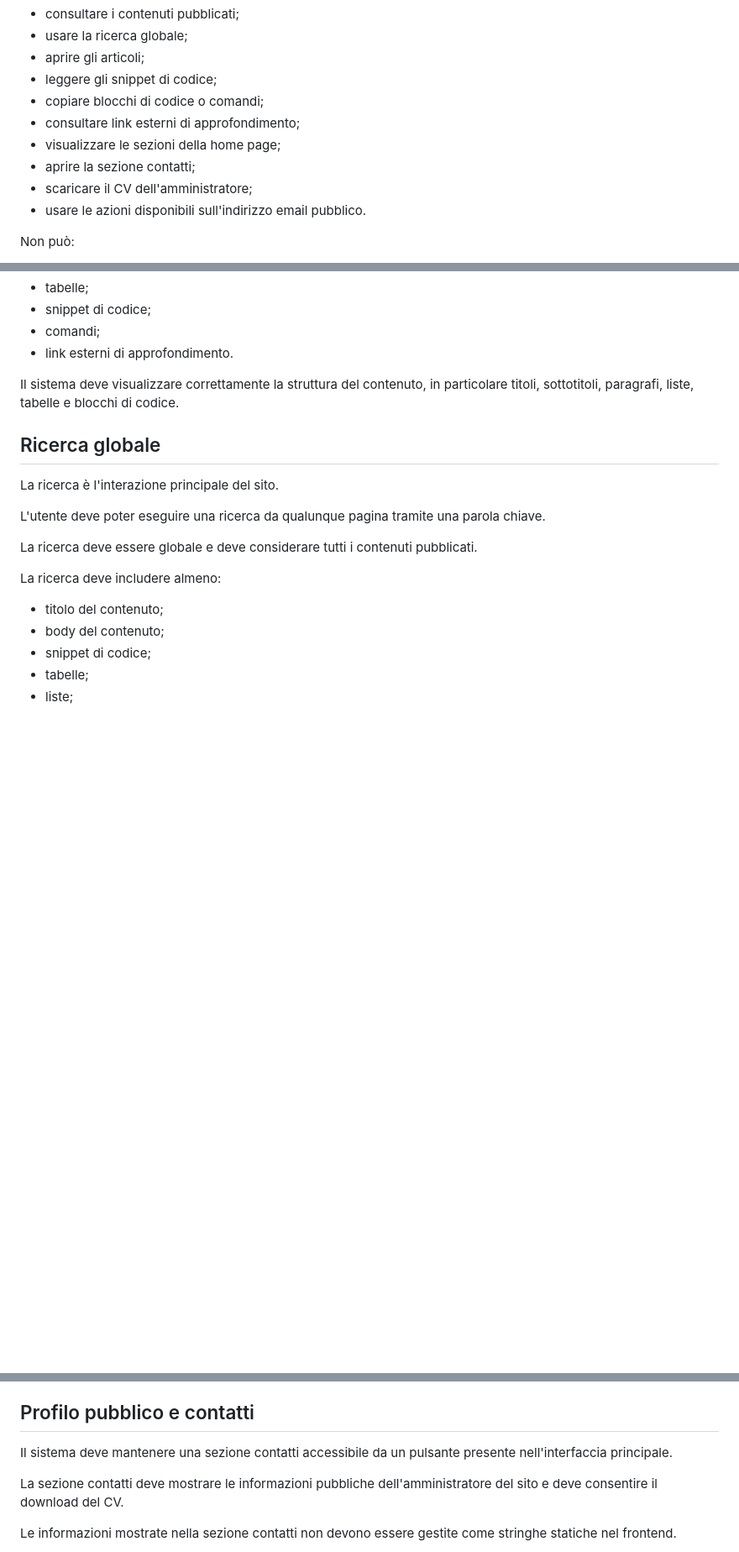
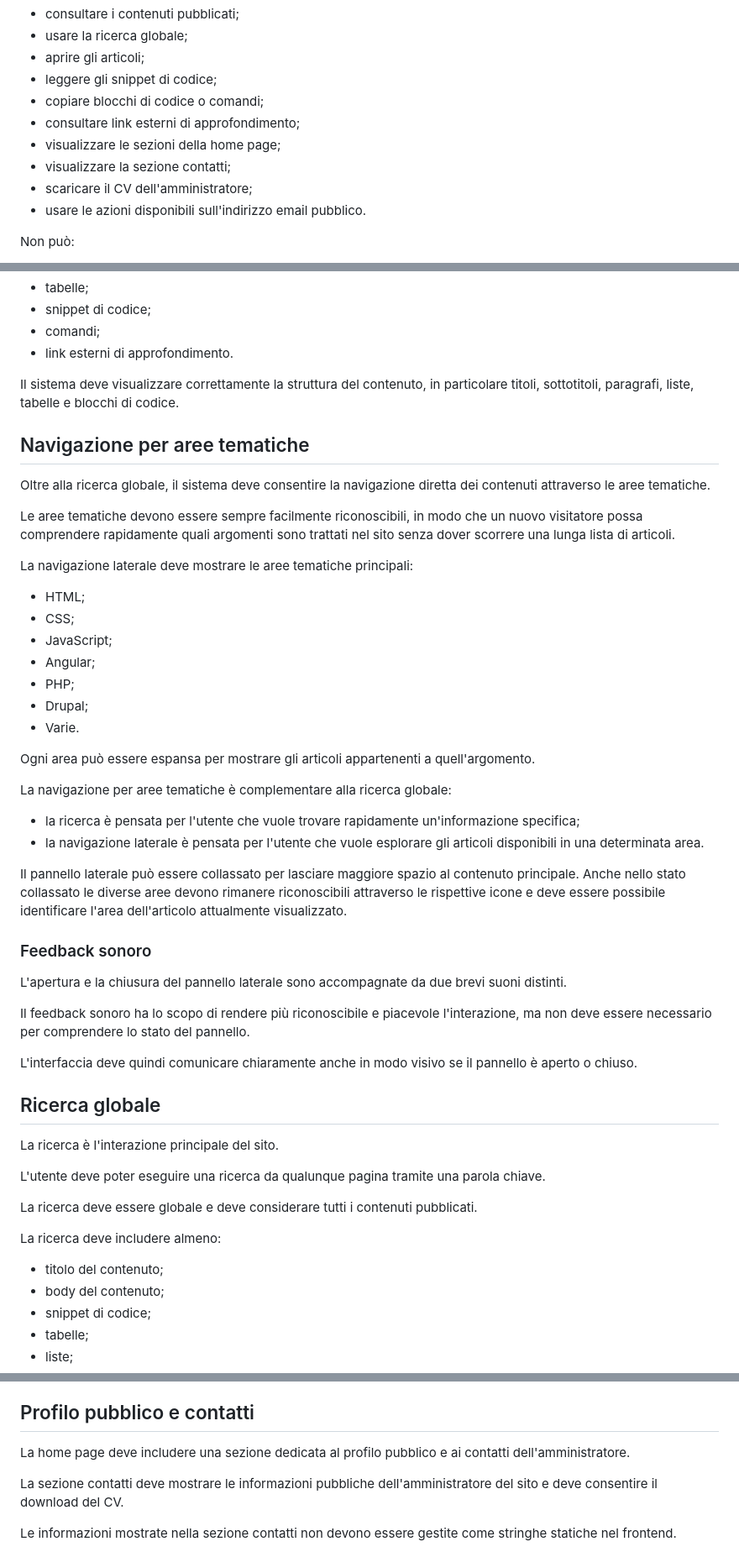
Before and after one commit to elenat82/appunti-digitali-redesign, a Markdown page: docs/product/functional-analysis.md, 3 parts joined by grey strips. Shown at 84% size. GitHub-like rendering; blank space fills up the shorter version.

```diff
--- a/docs/product/functional-analysis.md
+++ b/docs/product/functional-analysis.md
@@ -33,7 +33,7 @@ Può:
 - copiare blocchi di codice o comandi;
 - consultare link esterni di approfondimento;
 - visualizzare le sezioni della home page;
-- aprire la sezione contatti;
+- visualizzare la sezione contatti;
 - scaricare il CV dell'amministratore;
 - usare le azioni disponibili sull'indirizzo email pubblico.
 
@@ -108,6 +108,39 @@ Ogni articolo può contenere:
 
 Il sistema deve visualizzare correttamente la struttura del contenuto, in particolare titoli, sottotitoli, paragrafi, liste, tabelle e blocchi di codice.
 
+## Navigazione per aree tematiche
+
+Oltre alla ricerca globale, il sistema deve consentire la navigazione diretta dei contenuti attraverso le aree tematiche.
+
+Le aree tematiche devono essere sempre facilmente riconoscibili, in modo che un nuovo visitatore possa comprendere rapidamente quali argomenti sono trattati nel sito senza dover scorrere una lunga lista di articoli.
+
+La navigazione laterale deve mostrare le aree tematiche principali:
+
+- HTML;
+- CSS;
+- JavaScript;
+- Angular;
+- PHP;
+- Drupal;
+- Varie.
+
+Ogni area può essere espansa per mostrare gli articoli appartenenti a quell'argomento.
+
+La navigazione per aree tematiche è complementare alla ricerca globale:
+
+- la ricerca è pensata per l'utente che vuole trovare rapidamente un'informazione specifica;
+- la navigazione laterale è pensata per l'utente che vuole esplorare gli articoli disponibili in una determinata area.
+
+Il pannello laterale può essere collassato per lasciare maggiore spazio al contenuto principale. Anche nello stato collassato le diverse aree devono rimanere riconoscibili attraverso le rispettive icone e deve essere possibile identificare l'area dell'articolo attualmente visualizzato.
+
+### Feedback sonoro
+
+L'apertura e la chiusura del pannello laterale sono accompagnate da due brevi suoni distinti.
+
+Il feedback sonoro ha lo scopo di rendere più riconoscibile e piacevole l'interazione, ma non deve essere necessario per comprendere lo stato del pannello.
+
+L'interfaccia deve quindi comunicare chiaramente anche in modo visivo se il pannello è aperto o chiuso.
+
 ## Ricerca globale
 
 La ricerca è l'interazione principale del sito.
@@ -333,7 +368,7 @@ Il web clipper deve essere utilizzabile solo dall'amministratore. Gli utenti ano
 
 ## Profilo pubblico e contatti
 
-Il sistema deve mantenere una sezione contatti accessibile da un pulsante presente nell'interfaccia principale.
+La home page deve includere una sezione dedicata al profilo pubblico e ai contatti dell'amministratore.
 
 La sezione contatti deve mostrare le informazioni pubbliche dell'amministratore del sito e deve consentire il download del CV.
 
```
Also changed, not shown: other parts of docs/product/functional-analysis.md (+4 -2 lines), docs/design/ux-ui-analysis.md (+85 -80 lines), docs/product/requirements.md (+67 -51 lines).
